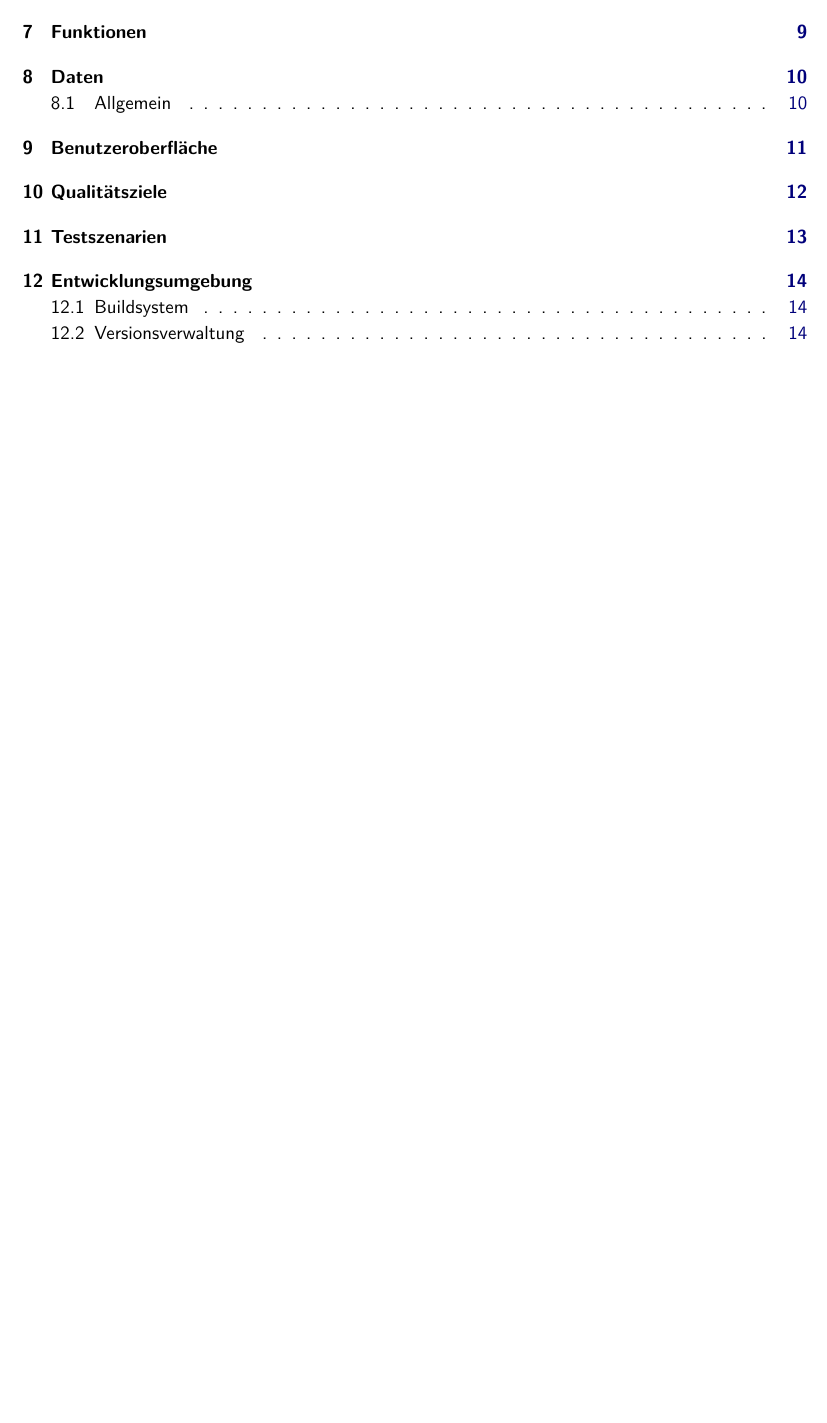
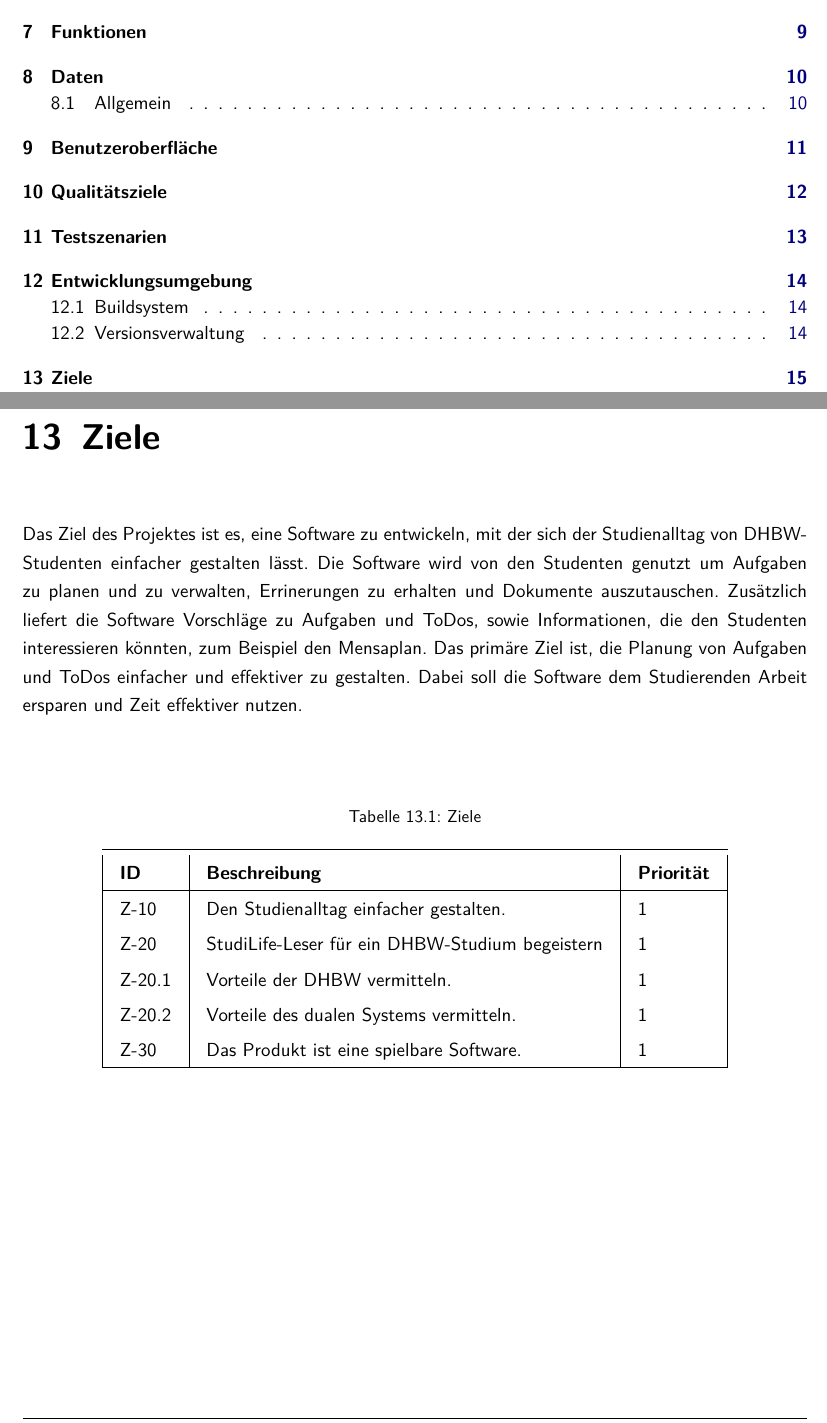
Before and after one commit to Pfeifenjoy/norbert, a LaTeX document (dokumentationen/pflichtenheft/documentation.tex, which reads dokumentationen/pflichtenheft/content/ziele.tex): part of page 2 of 16 before the commit and two parts of pages 2 and 17 of 17 after it, the two joined at a grey line, cut so that both start at the same text, the shorter picture padded with empty space. Compiled offline with pdfLaTeX.

Commit message:
Added Doc Ziele, WIP

```diff
--- /dev/null
+++ b/dokumentationen/pflichtenheft/content/ziele.tex
@@ -0,0 +1,21 @@
+%!TEX root = ../documentation.tex
+
+\chapter{Ziele}
+Das Ziel des Projektes ist es, eine Software zu entwickeln, mit der sich der Studienalltag von DHBW-Studenten einfacher gestalten lässt. Die Software wird von den Studenten genutzt um  Aufgaben zu planen und zu verwalten, Errinerungen zu erhalten und Dokumente auszutauschen. Zusätzlich liefert die Software Vorschläge zu Aufgaben und ToDos, sowie Informationen, die den Studenten interessieren könnten, zum Beispiel den Mensaplan. Das primäre Ziel ist, die Planung von Aufgaben und ToDos einfacher und effektiver zu gestalten. Dabei soll die Software dem Studierenden Arbeit ersparen und Zeit effektiver nutzen. \\\\
+
+\begin{table}[H]
+\caption{Ziele}
+\label{ziele:entwicklungsziele}
+\begin{tabularx}{\textwidth}{|l|X|l|}
+\toprule
+\textbf{ID} & \textbf{Beschreibung} & \textbf{Priorität}\\
+\endhead
+\hline
+Z-10 & Den Studienalltag einfacher gestalten. & 1 \\
+Z-20 & StudiLife-Leser für ein DHBW-Studium begeistern & 1 \\
+Z-20.1 & Vorteile der DHBW vermitteln. & 1 \\
+Z-20.2 & Vorteile des dualen Systems vermitteln. & 1 \\
+Z-30 & Das Produkt ist eine spielbare Software. & 1\\
+\hline
+\end{tabularx}
+\end{table}
```
Also changed, not shown: dokumentationen/pflichtenheft/documentation.tex (+1 -0 lines), dokumentationen/pflichtenheft/documentation.pdf.
